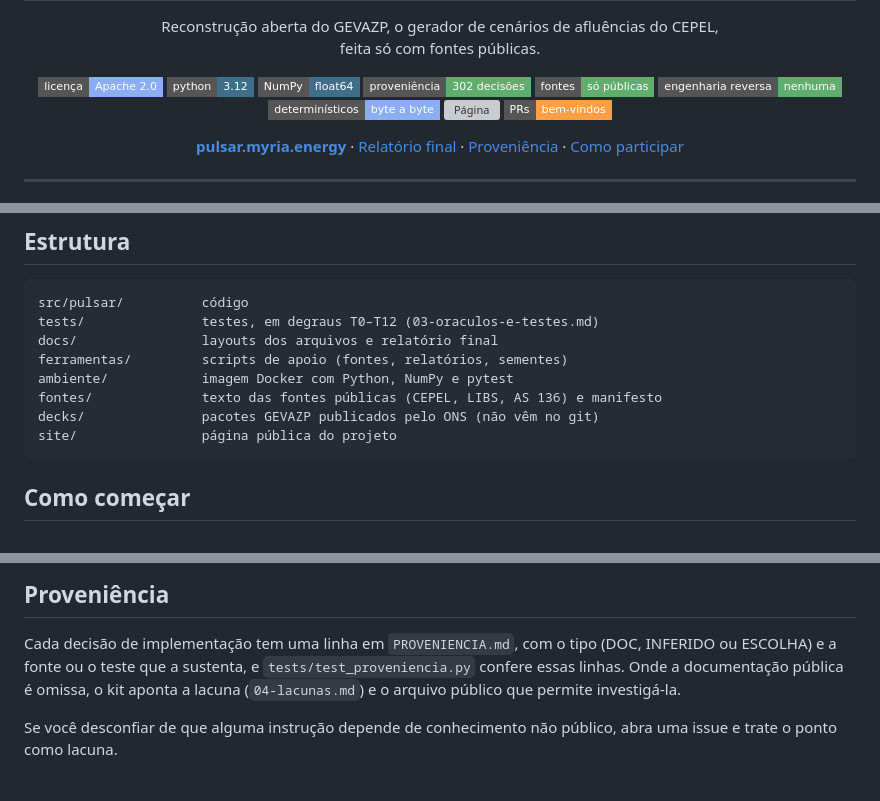
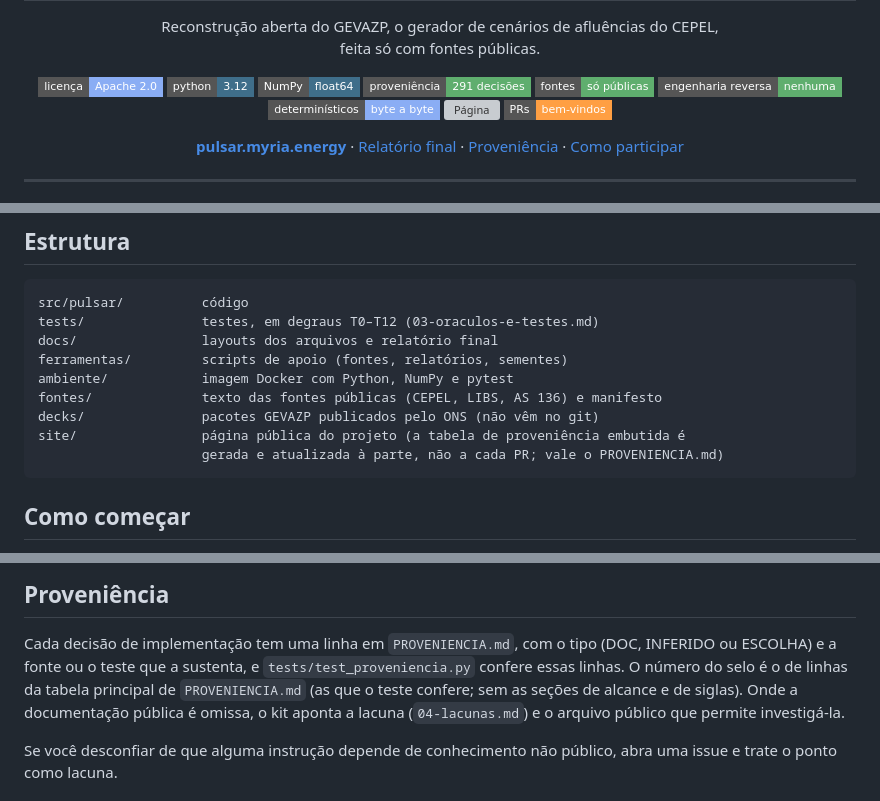
Before and after one commit to Myria-solucoes/pulsar, a Markdown page: README.md, 3 parts joined by grey strips. Rendered like a GitHub page; badges without logos; grey boxes are pictures that could not be loaded.

Commit message:
P2, P3, P8 (auditoria F11): L22 sem citar teste removido, selo com as 291 linhas da tabela principal, página com tabela gerada à parte
L22 aponta tests/test_t11_inferencias.py::test_rotas_alternativas_do_limite
no lugar do teste removido e registra o piso de ~1e-8 como √λ dos
autovalores nulos. O selo do README conta as linhas da tabela principal do
PROVENIENCIA.md, como o test_proveniencia, e o README diz como. site/: a
tabela de proveniência embutida é atualizada à parte, não a cada PR.

Co-Authored-By: Claude Opus 5.5 <noreply@anthropic.com>

````diff
--- a/README.md
+++ b/README.md
@@ -9,7 +9,7 @@
   <a href="LICENSE"><img alt="Licença Apache 2.0" src="https://img.shields.io/badge/licen%C3%A7a-Apache%202.0-8aadf4?style=flat-square"></a>
   <img alt="Python 3.12" src="https://img.shields.io/badge/python-3.12-3f6e8a?style=flat-square&logo=python&logoColor=white">
   <img alt="NumPy" src="https://img.shields.io/badge/NumPy-float64-3f6e8a?style=flat-square&logo=numpy&logoColor=white">
-  <a href="PROVENIENCIA.md"><img alt="302 decisões com proveniência" src="https://img.shields.io/badge/proveni%C3%AAncia-302%20decis%C3%B5es-5fae6e?style=flat-square"></a>
+  <a href="PROVENIENCIA.md"><img alt="291 decisões com proveniência" src="https://img.shields.io/badge/proveni%C3%AAncia-291%20decis%C3%B5es-5fae6e?style=flat-square"></a>
   <a href="00-regras.md"><img alt="Só fontes públicas" src="https://img.shields.io/badge/fontes-s%C3%B3%20p%C3%BAblicas-5fae6e?style=flat-square"></a>
   <a href="00-regras.md"><img alt="Sem engenharia reversa" src="https://img.shields.io/badge/engenharia%20reversa-nenhuma-5fae6e?style=flat-square"></a>
   <a href="docs/relatorio-final.md"><img alt="Determinísticos byte a byte" src="https://img.shields.io/badge/determin%C3%ADsticos-byte%20a%20byte-8aadf4?style=flat-square"></a>
@@ -74,7 +74,8 @@ ferramentas/         scripts de apoio (fontes, relatórios, sementes)
 ambiente/            imagem Docker com Python, NumPy e pytest
 fontes/              texto das fontes públicas (CEPEL, LIBS, AS 136) e manifesto
 decks/               pacotes GEVAZP publicados pelo ONS (não vêm no git)
-site/                página pública do projeto
+site/                página pública do projeto (a tabela de proveniência embutida é
+                     gerada e atualizada à parte, não a cada PR; vale o PROVENIENCIA.md)
 ```
 
 ## Como começar
@@ -100,7 +101,9 @@ cada uma: [docs/relatorio-final.md](docs/relatorio-final.md).
 
 Cada decisão de implementação tem uma linha em `PROVENIENCIA.md`, com o tipo
 (DOC, INFERIDO ou ESCOLHA) e a fonte ou o teste que a sustenta, e
-`tests/test_proveniencia.py` confere essas linhas. Onde a documentação
+`tests/test_proveniencia.py` confere essas linhas. O número do selo é o de linhas
+da tabela principal de `PROVENIENCIA.md` (as que o teste confere; sem as
+seções de alcance e de siglas). Onde a documentação
 pública é omissa, o kit aponta a lacuna (`04-lacunas.md`) e o arquivo
 público que permite investigá-la.
 
````
Also changed, not shown: 04-lacunas.md (+1 -1 lines).
